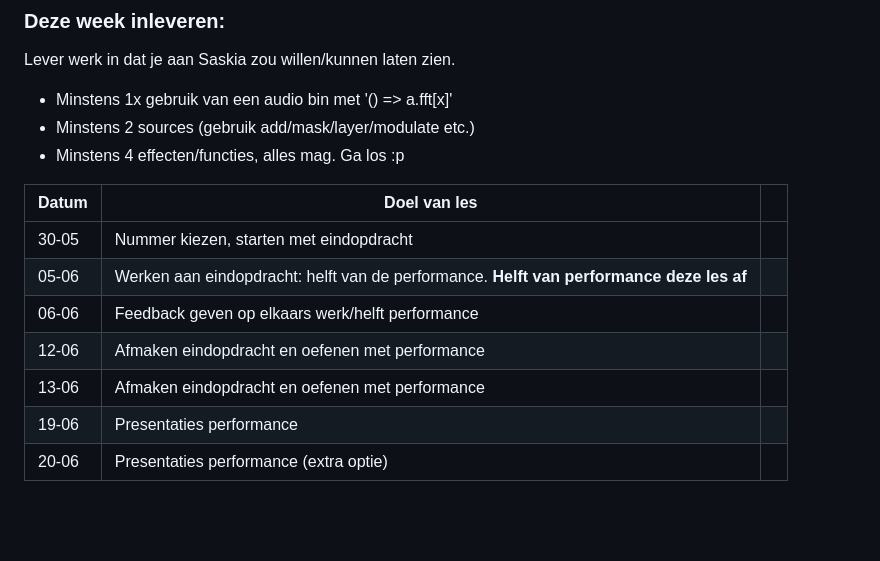
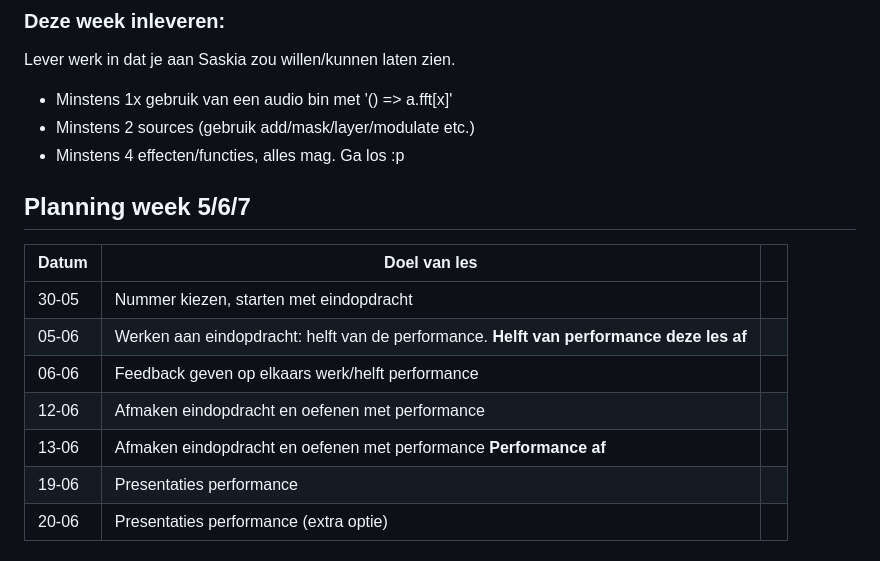
Before and after one commit to xota/hydraMLA, a Markdown page: README.md, the part around the change. GitHub-like rendering; blank space fills up the shorter version.

```diff
--- a/README.md
+++ b/README.md
@@ -89,13 +89,15 @@ Lever werk in dat je aan Saskia zou willen/kunnen laten zien.
 - Minstens 2 sources (gebruik add/mask/layer/modulate etc.)
 - Minstens 4 effecten/functies, alles mag. Ga los :p
 
+## Planning week 5/6/7
+
 | Datum | Doel van les                                                                              |   |
 |-------|-------------------------------------------------------------------------------------------|---|
 | 30-05 | Nummer kiezen, starten met eindopdracht                                                   |   |
 | 05-06 | Werken aan eindopdracht: helft van de performance.  **Helft van performance deze les af** |   |
 | 06-06 | Feedback geven op elkaars werk/helft performance                                          |   |
 | 12-06 | Afmaken eindopdracht en oefenen met performance                                           |   |
-| 13-06 | Afmaken eindopdracht en oefenen met performance                                           |   |
+| 13-06 | Afmaken eindopdracht en oefenen met performance **Performance af**                                           |   |
 | 19-06 | Presentaties performance                                                                  |   |
 | 20-06 | Presentaties performance (extra optie)                                                    |   |
 
```
